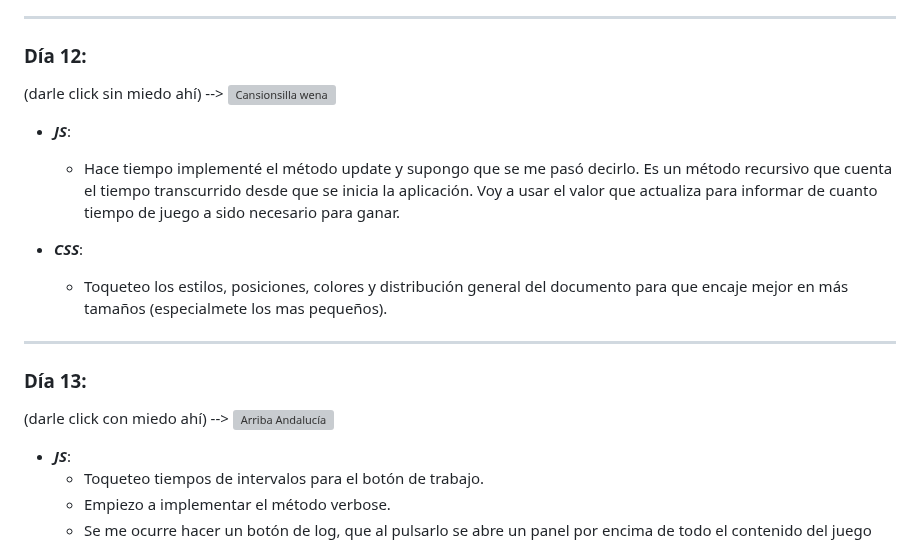
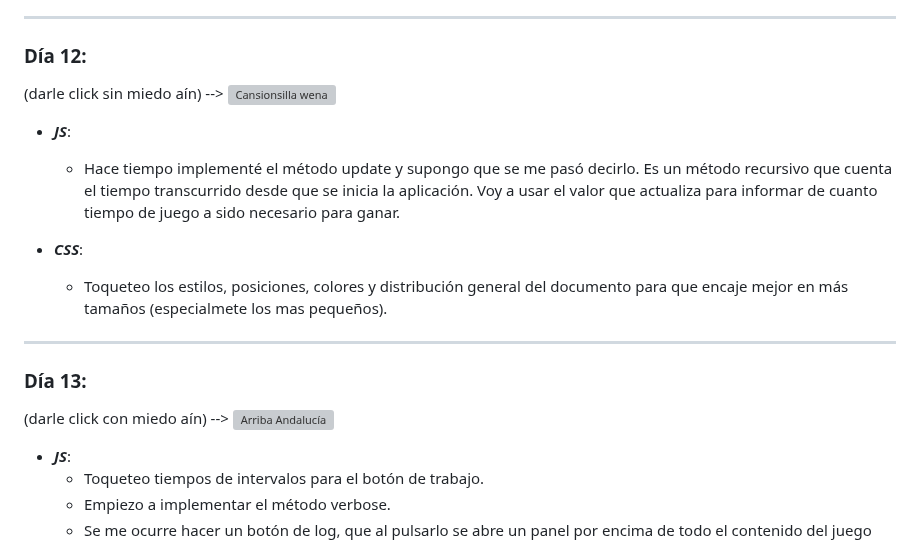
Before and after one commit to GuillermoModesto/neon-light, a Markdown page: README.md, the part around the change. Rendered like a GitHub page; grey boxes are pictures that could not be loaded.

Commit message:
y un poco gilipollas tambien

```diff
--- a/README.md
+++ b/README.md
@@ -316,7 +316,7 @@ Ingredientes: un coche antiguo de gasolina con el tanque lleno, mucha cinta de c
 
 ### Día 12:
 
-(darle click sin miedo ahí) --> [![Cansionsilla wena](https://img.youtube.com/vi/O2F0oTqfL3E/default.jpg)](https://www.youtube.com/watch?v=O2F0oTqfL3E)
+(darle click sin miedo aín) --> [![Cansionsilla wena](https://img.youtube.com/vi/O2F0oTqfL3E/default.jpg)](https://www.youtube.com/watch?v=O2F0oTqfL3E)
 
 - **_JS_**:
 
@@ -329,7 +329,7 @@ Ingredientes: un coche antiguo de gasolina con el tanque lleno, mucha cinta de c
 
 ### Día 13:
 
-(darle click con miedo ahí) --> [![Arriba Andalucía](https://img.youtube.com/vi/4xwwntp91XA/default.jpg)](https://www.youtube.com/watch?v=4xwwntp91XA)
+(darle click con miedo aín) --> [![Arriba Andalucía](https://img.youtube.com/vi/4xwwntp91XA/default.jpg)](https://www.youtube.com/watch?v=4xwwntp91XA)
 
 - **_JS_**:
   - Toqueteo tiempos de intervalos para el botón de trabajo.
```
